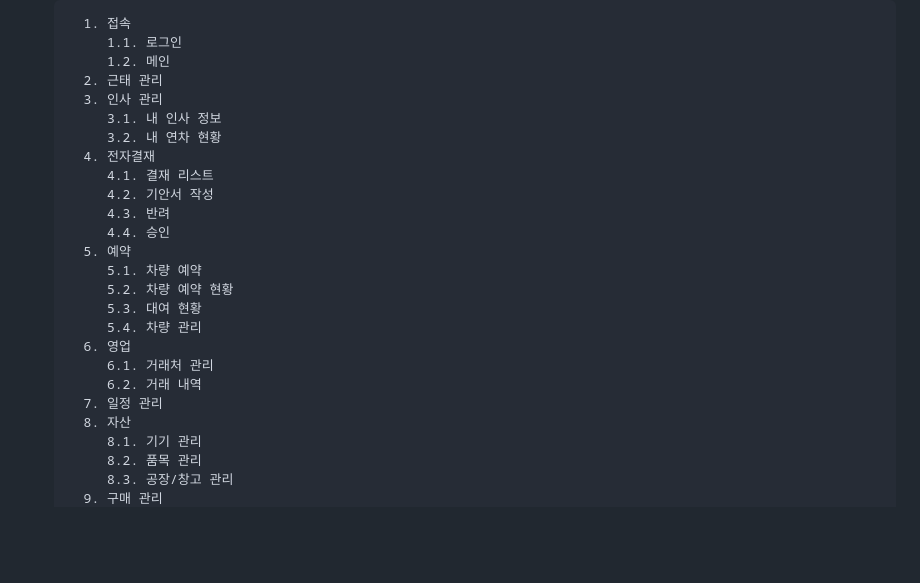
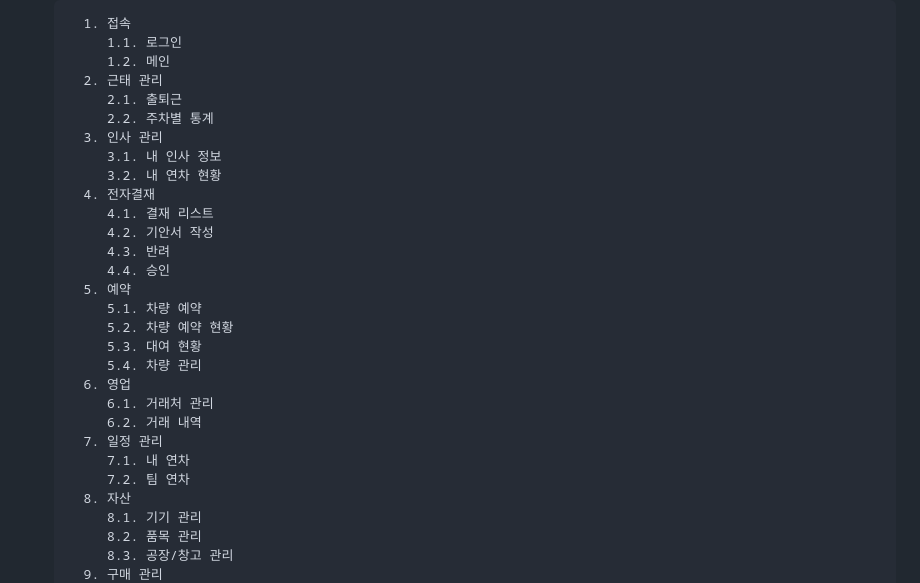
Before and after one commit to neck950728/Seongho, a Markdown page: README.md, the part around the change. Rendered like a GitHub page; folded sections open; blank space fills up the shorter version.

```diff
--- a/README.md
+++ b/README.md
@@ -32,6 +32,8 @@
          1.1. 로그인
          1.2. 메인
       2. 근태 관리
+         2.1. 출퇴근
+         2.2. 주차별 통계
       3. 인사 관리
          3.1. 내 인사 정보
          3.2. 내 연차 현황
@@ -49,6 +51,8 @@
          6.1. 거래처 관리
          6.2. 거래 내역
       7. 일정 관리
+         7.1. 내 연차
+         7.2. 팀 연차
       8. 자산
          8.1. 기기 관리
          8.2. 품목 관리
```
